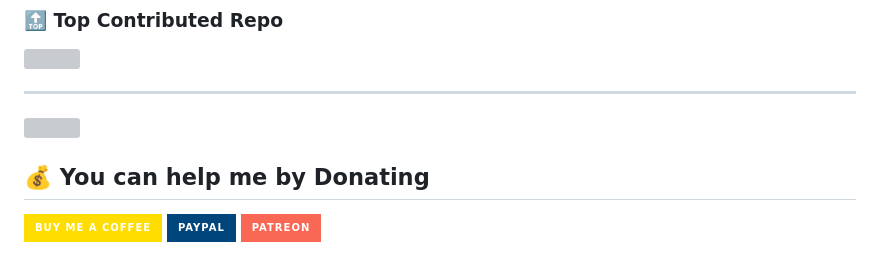
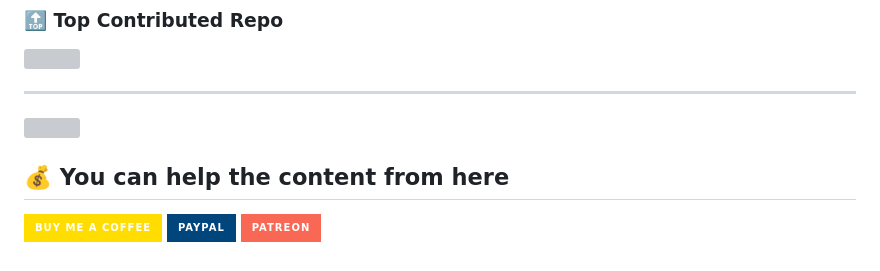
Before and after one commit to husamsaleh/husamsaleh, a Markdown page: README.md, the part around the change. Rendered like a GitHub page; badges without logos; grey boxes are pictures that could not be loaded.

```diff
--- a/README.md
+++ b/README.md
@@ -21,7 +21,7 @@ Welcome to the GitHub repository of Husam Saleh, a 2024 graduate from Al-Zaytoon
 ---
 [![](https://visitcount.itsvg.in/api?id=husamsaleh&icon=1&color=0)](https://visitcount.itsvg.in)
 
-  ## 💰 You can help me by Donating
+  ## 💰 You can help the content from here
   [![BuyMeACoffee](https://img.shields.io/badge/Buy%20Me%20a%20Coffee-ffdd00?style=for-the-badge&logo=buy-me-a-coffee&logoColor=black)](https://buymeacoffee.com/husamvsaleh) [![PayPal](https://img.shields.io/badge/PayPal-00457C?style=for-the-badge&logo=paypal&logoColor=white)](https://paypal.me/centragotech) [![Patreon](https://img.shields.io/badge/Patreon-F96854?style=for-the-badge&logo=patreon&logoColor=white)](https://patreon.com/husamvsaleh)
 
 
```
